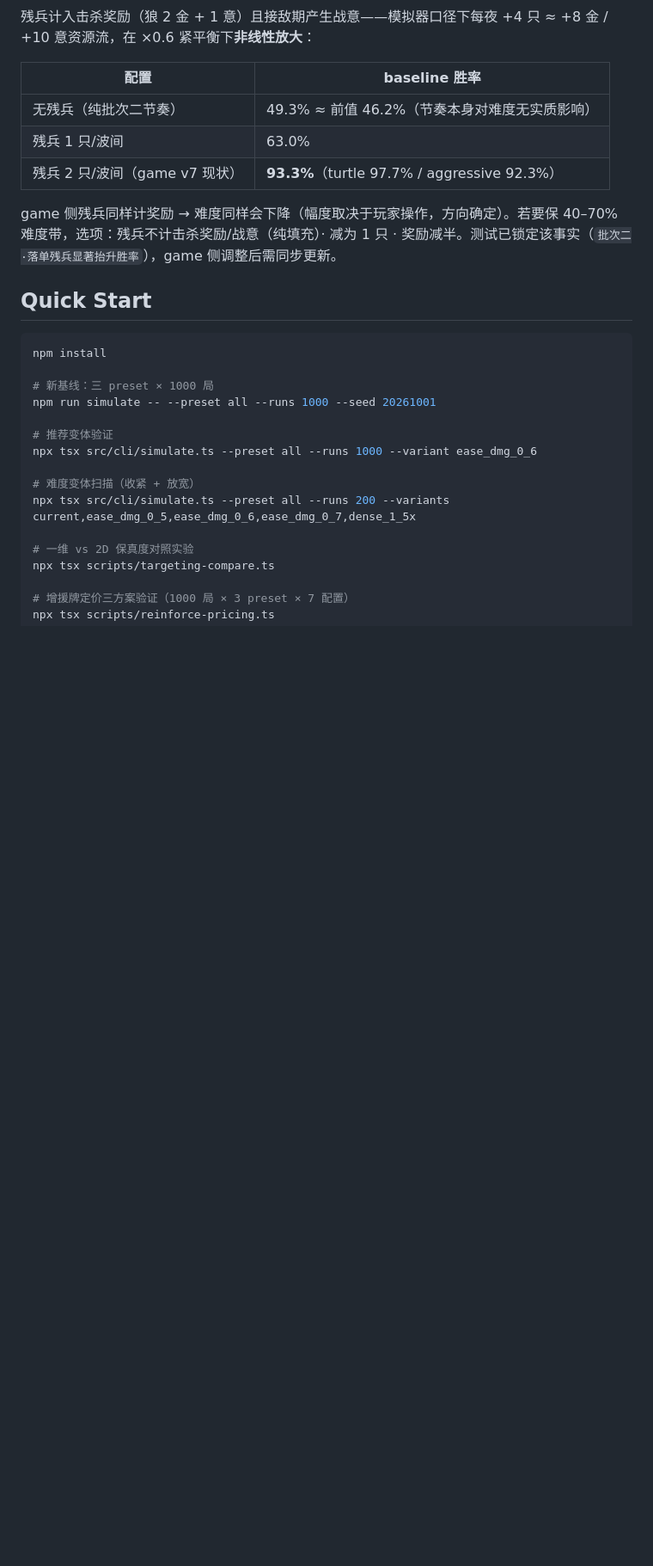
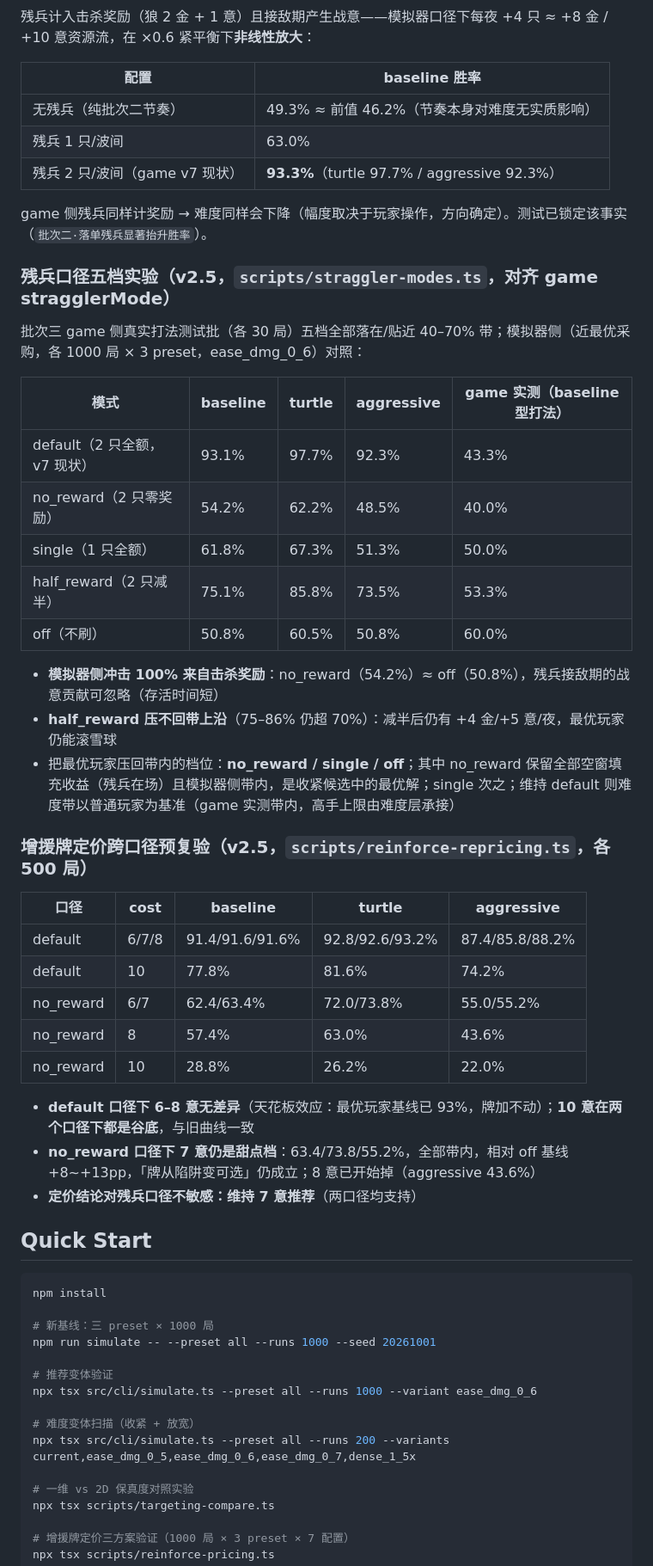
Before and after one commit to Tan00716/DoubauDev, a Markdown page: m1src/simulator/README.md, the part around one of its changes. Shown at 86% size. Drawn GitHub-style; blank space fills up the shorter version.

Commit message:
simulator v2.5: stragglerMode 5-way knob (settleKill unified) + mode sweep + cross-mode pricing re-verify

```diff
--- a/m1src/simulator/README.md
+++ b/m1src/simulator/README.md
@@ -131,7 +131,37 @@ N3 定案「紧急增援战术牌入池」后（game 侧约一行改动），量
 | 残兵 1 只/波间 | 63.0% |
 | 残兵 2 只/波间（game v7 现状） | **93.3%**（turtle 97.7% / aggressive 92.3%） |
 
-game 侧残兵同样计奖励 → 难度同样会下降（幅度取决于玩家操作，方向确定）。若要保 40–70% 难度带，选项：残兵不计击杀奖励/战意（纯填充）· 减为 1 只 · 奖励减半。测试已锁定该事实（`批次二·落单残兵显著抬升胜率`），game 侧调整后需同步更新。
+game 侧残兵同样计奖励 → 难度同样会下降（幅度取决于玩家操作，方向确定）。测试已锁定该事实（`批次二·落单残兵显著抬升胜率`）。
+
+### 残兵口径五档实验（v2.5，`scripts/straggler-modes.ts`，对齐 game stragglerMode）
+
+批次三 game 侧真实打法测试批（各 30 局）五档全部落在/贴近 40–70% 带；模拟器侧（近最优采购，各 1000 局 × 3 preset，ease_dmg_0_6）对照：
+
+| 模式 | baseline | turtle | aggressive | game 实测（baseline 型打法） |
+| --- | --- | --- | --- | --- |
+| default（2 只全额，v7 现状） | 93.1% | 97.7% | 92.3% | 43.3% |
+| no_reward（2 只零奖励） | 54.2% | 62.2% | 48.5% | 40.0% |
+| single（1 只全额） | 61.8% | 67.3% | 51.3% | 50.0% |
+| half_reward（2 只减半） | 75.1% | 85.8% | 73.5% | 53.3% |
+| off（不刷） | 50.8% | 60.5% | 50.8% | 60.0% |
+
+- **模拟器侧冲击 100% 来自击杀奖励**：no_reward（54.2%）≈ off（50.8%），残兵接敌期的战意贡献可忽略（存活时间短）
+- **half_reward 压不回带上沿**（75–86% 仍超 70%）：减半后仍有 +4 金/+5 意/夜，最优玩家仍能滚雪球
+- 把最优玩家压回带内的档位：**no_reward / single / off**；其中 no_reward 保留全部空窗填充收益（残兵在场）且模拟器侧带内，是收紧候选中的最优解；single 次之；维持 default 则难度带以普通玩家为基准（game 实测带内，高手上限由难度层承接）
+
+### 增援牌定价跨口径预复验（v2.5，`scripts/reinforce-repricing.ts`，各 500 局）
+
+| 口径 | cost | baseline | turtle | aggressive |
+| --- | --- | --- | --- | --- |
+| default | 6/7/8 | 91.4/91.6/91.6% | 92.8/92.6/93.2% | 87.4/85.8/88.2% |
+| default | 10 | 77.8% | 81.6% | 74.2% |
+| no_reward | 6/7 | 62.4/63.4% | 72.0/73.8% | 55.0/55.2% |
+| no_reward | 8 | 57.4% | 63.0% | 43.6% |
+| no_reward | 10 | 28.8% | 26.2% | 22.0% |
+
+- **default 口径下 6–8 意无差异**（天花板效应：最优玩家基线已 93%，牌加不动）；**10 意在两个口径下都是谷底**，与旧曲线一致
+- **no_reward 口径下 7 意仍是甜点档**：63.4/73.8/55.2%，全部带内，相对 off 基线 +8~+13pp，「牌从陷阱变可选」仍成立；8 意已开始掉（aggressive 43.6%）
+- **定价结论对残兵口径不敏感：维持 7 意推荐**（两口径均支持）
 
 ## Quick Start
 
```
Also changed, not shown: other parts of m1src/simulator/README.md (+10 -2 lines).
